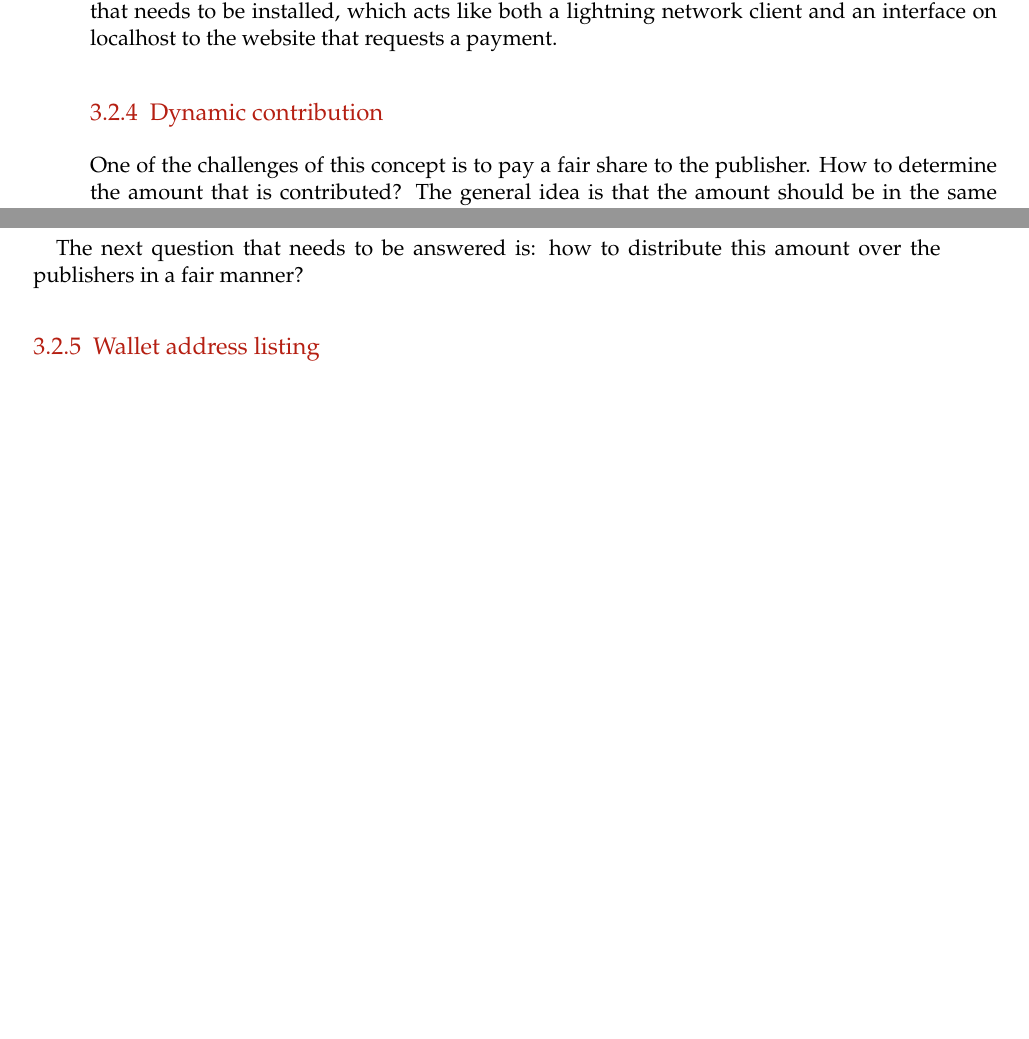
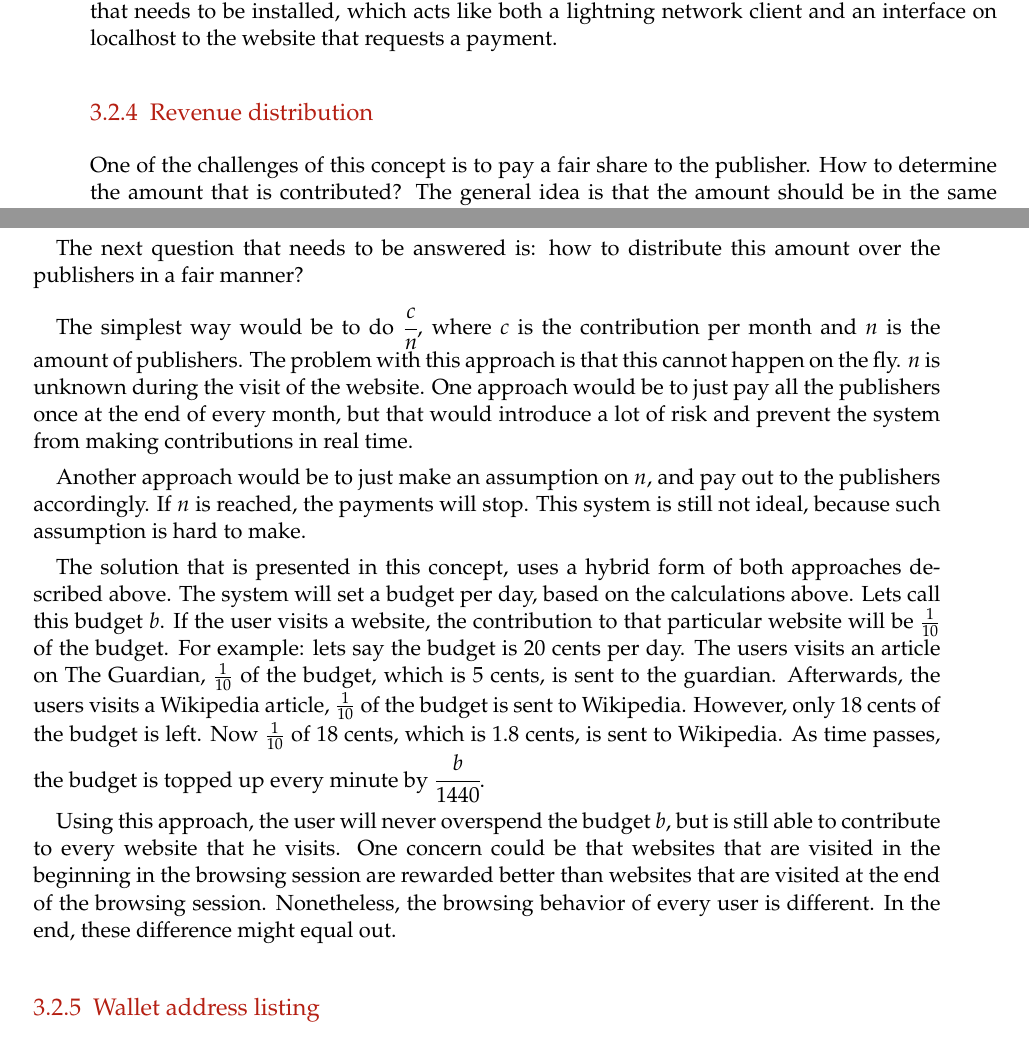
Before and after one commit to lightning-sprinkle/master-thesis, a LaTeX thesis (thesis/main.tex, which reads thesis/content/03_concept_and_design.tex): two parts of pages 23 and 24 of 53, joined at a grey line, cut so that both start at the same text, the shorter picture padded with empty space. Compiled offline with pdfLaTeX.

Commit message:
Dynamic contribution

```diff
--- a/thesis/content/03_concept_and_design.tex
+++ b/thesis/content/03_concept_and_design.tex
@@ -50,7 +50,7 @@ As was shown, the concept where WebRTC is applied in order to let the publisher
 
 As this concept is built in combination with the Lighting Network, there needs to be an application running on the users' computer anyway. This makes it possible to develop one service that needs to be installed, which acts like both a lightning network client and an interface on localhost to the website that requests a payment.
 
-\subsection{Dynamic contribution}
+\subsection{Revenue distribution}
 
 One of the challenges of this concept is to pay a fair share to the publisher. How to determine the amount that is contributed? The general idea is that the amount should be in the same order of magnitude as the revenue when an online advertisement is displayed. In online advertisement jargon such a display is called an impression. The price of such an impression is determined as Price-per-mille (CPM), the price for 1,000 impressions. If a user clicks on an advertisement, the fee is called the cost-per-click (CPC). The amount of users that clicks on the advertisment is expressed in click-through-rate (CTR) \cite{evans2009online}. For the Google Display Network (which also includes services like Gmail), the following average numbers are available for the first quarter of 2018\cite{cpmgoogle}:
 
@@ -83,6 +83,14 @@ This net profit per internet user per month forms the basis for the pricing mode
 
 The next question that needs to be answered is: how to distribute this amount over the publishers in a fair manner?
 
+The simplest way would be to do $\cfrac{c}{n}$, where $c$ is the contribution per month and $n$ is the amount of publishers. The problem with this approach is that this cannot happen on the fly. $n$ is unknown during the visit of the website. One approach would be to just pay all the publishers once at the end of every month, but that would introduce a lot of risk and prevent the system from making contributions in real time.
+
+Another approach would be to just make an assumption on $n$, and pay out to the publishers accordingly. If $n$ is reached, the payments will stop. This system is still not ideal, because such assumption is hard to make.
+
+The solution that is presented in this concept, uses a hybrid form of both approaches described above. The system will set a budget per day, based on the calculations above. Lets call this budget $b$. If the user visits a website, the contribution to that particular website will be $\frac{1}{10}$ of the budget. For example: lets say the budget is 20 cents per day. The users visits an article on The Guardian, $\frac{1}{10}$ of the budget, which is 5 cents, is sent to the guardian. Afterwards, the users visits a Wikipedia article, $\frac{1}{10}$ of the budget is sent to Wikipedia. However, only 18 cents of the budget is left. Now $\frac{1}{10}$ of 18 cents, which is 1.8 cents, is sent to Wikipedia. As time passes, the budget is topped up every minute by $\cfrac{b}{1440}$.
+
+Using this approach, the user will never overspend the budget $b$, but is still able to contribute to every website that he visits. One concern could be that websites that are visited in the beginning in the browsing session are rewarded better than websites that are visited at the end of the browsing session. Nonetheless, the browsing behavior of every user is different. In the end, these difference might equal out.
+
 
 
 
```
Also changed, not shown: thesis/main.pdf.
